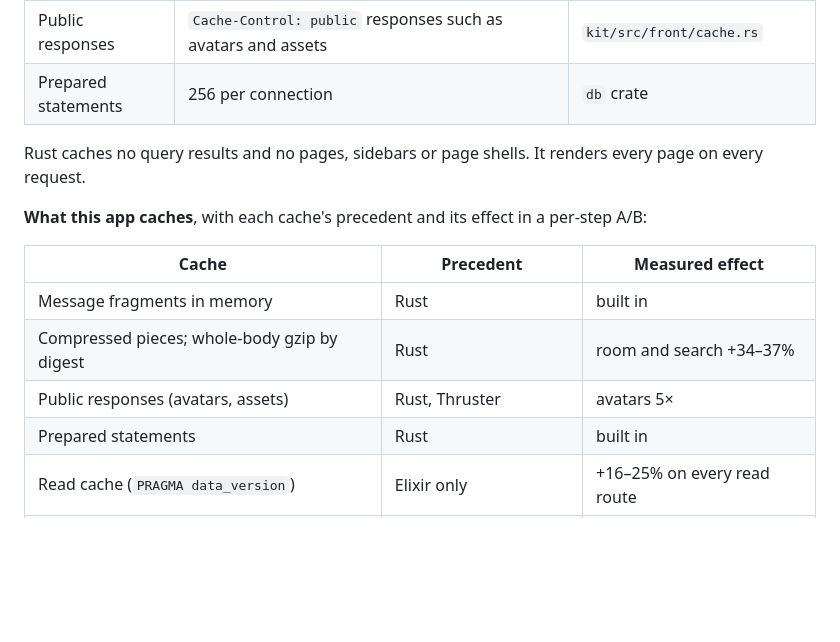
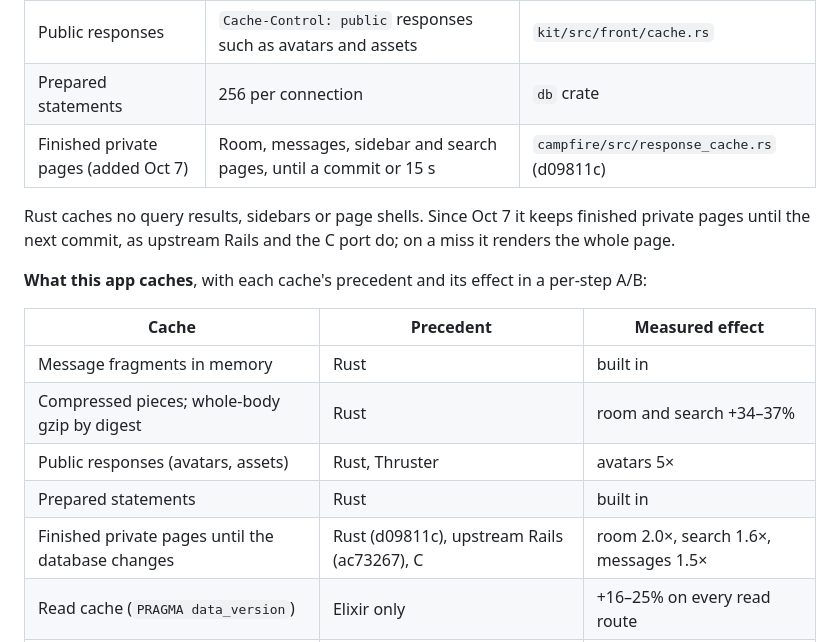
Before and after one commit to jpcamara/once-campfire-sinatra, a Markdown page: README.md, the part around one of its changes. Rendered like a GitHub page; blank space fills up the shorter version.

```diff
--- a/README.md
+++ b/README.md
@@ -105,9 +159,10 @@ The rule here: only cache what the Rust or Elixir ports cache, checked against t
 | Compressed pieces | Each fragment's deflate block, the text between fragments, and a whole body's gzip by digest | `kit/src/deflater/splice.rs` |
 | Public responses | `Cache-Control: public` responses such as avatars and assets | `kit/src/front/cache.rs` |
 | Prepared statements | 256 per connection | `db` crate |
+| Finished private pages (added Oct 7) | Room, messages, sidebar and search pages, until a commit or 15 s | `campfire/src/response_cache.rs` (d09811c) |
 
-Rust caches no query results and no pages, sidebars or page shells. It renders every page on every
-request.
+Rust caches no query results, sidebars or page shells. Since Oct 7 it keeps finished private pages
+until the next commit, as upstream Rails and the C port do; on a miss it renders the whole page.
 
 **What this app caches**, with each cache's precedent and its effect in a per-step A/B:
 
@@ -117,6 +172,7 @@ request.
 | Compressed pieces; whole-body gzip by digest | Rust | room and search +34–37% |
 | Public responses (avatars, assets) | Rust, Thruster | avatars 5× |
 | Prepared statements | Rust | built in |
+| Finished private pages until the database changes | Rust (d09811c), upstream Rails (ac73267), C | room 2.0×, search 1.6×, messages 1.5× |
 | Read cache (`PRAGMA data_version`) | Elixir only | +16–25% on every read route |
 | Finished sidebar until its data changes | Elixir only | sidebar +61% |
 | Messages page parts per ETag | Elixir only | not measured alone |
```
Also changed, not shown: other parts of README.md (+54 -0 lines).
